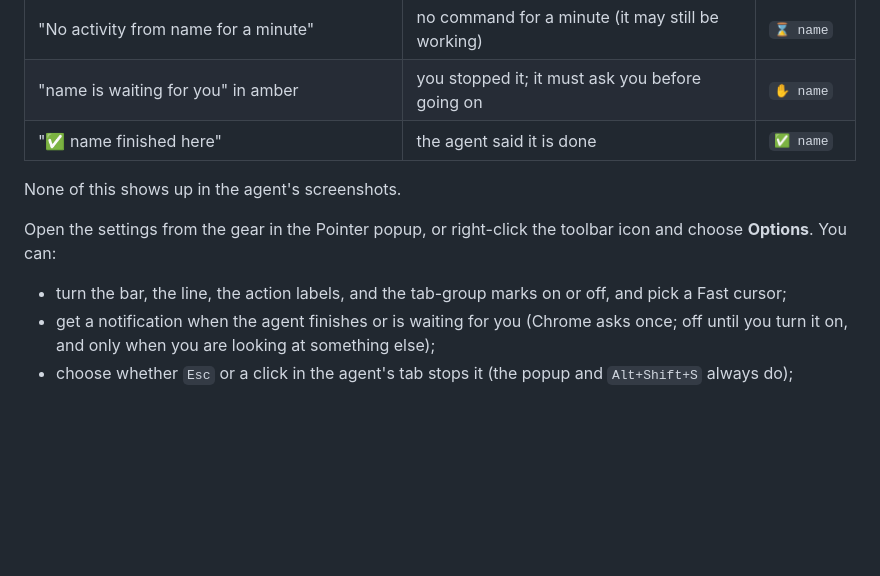
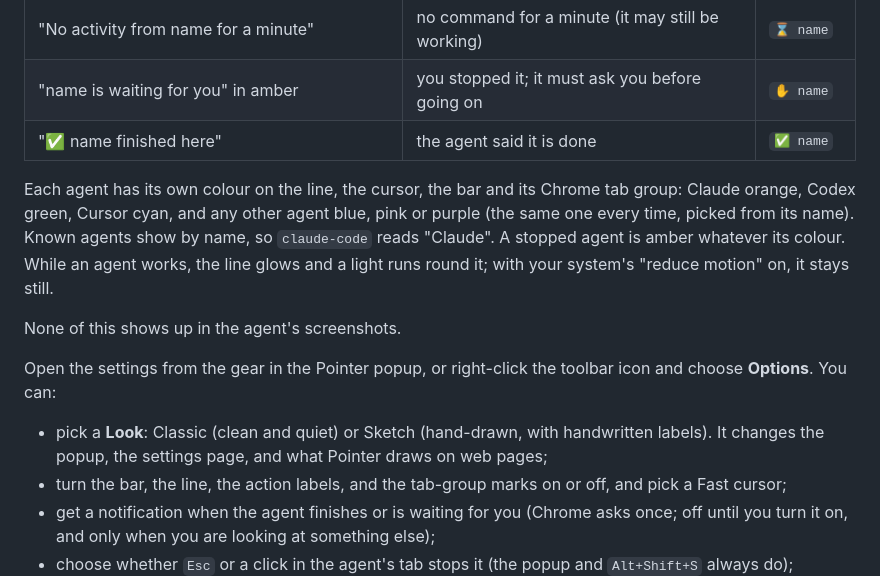
Before and after one commit to longvo2k/pointer, a Markdown page: README.md, the part around the change. Rendered like a GitHub page; blank space fills up the shorter version.

Commit message:
docs: looks and agent colours
Co-Authored-By: Claude Opus 5.5 <noreply@anthropic.com>

```diff
--- a/README.md
+++ b/README.md
@@ -368,11 +368,19 @@ While an agent works in a tab, Pointer draws a thin line around it and a bar at
 | "name is waiting for you" in amber | you stopped it; it must ask you before going on | `✋ name` |
 | "✅ name finished here" | the agent said it is done | `✅ name` |
 
+Each agent has its own colour on the line, the cursor, the bar and its Chrome tab group: Claude
+orange, Codex green, Cursor cyan, and any other agent blue, pink or purple (the same one every
+time, picked from its name). Known agents show by name, so `claude-code` reads "Claude". A stopped
+agent is amber whatever its colour. While an agent works, the line glows and a light runs round it;
+with your system's "reduce motion" on, it stays still.
+
 None of this shows up in the agent's screenshots.
 
 Open the settings from the gear in the Pointer popup, or right-click the toolbar icon and choose
 **Options**. You can:
 
+- pick a **Look**: Classic (clean and quiet) or Sketch (hand-drawn, with handwritten labels). It
+  changes the popup, the settings page, and what Pointer draws on web pages;
 - turn the bar, the line, the action labels, and the tab-group marks on or off, and pick a Fast cursor;
 - get a notification when the agent finishes or is waiting for you (Chrome asks once; off until you
   turn it on, and only when you are looking at something else);
```
Also changed, not shown: 1 other file.
